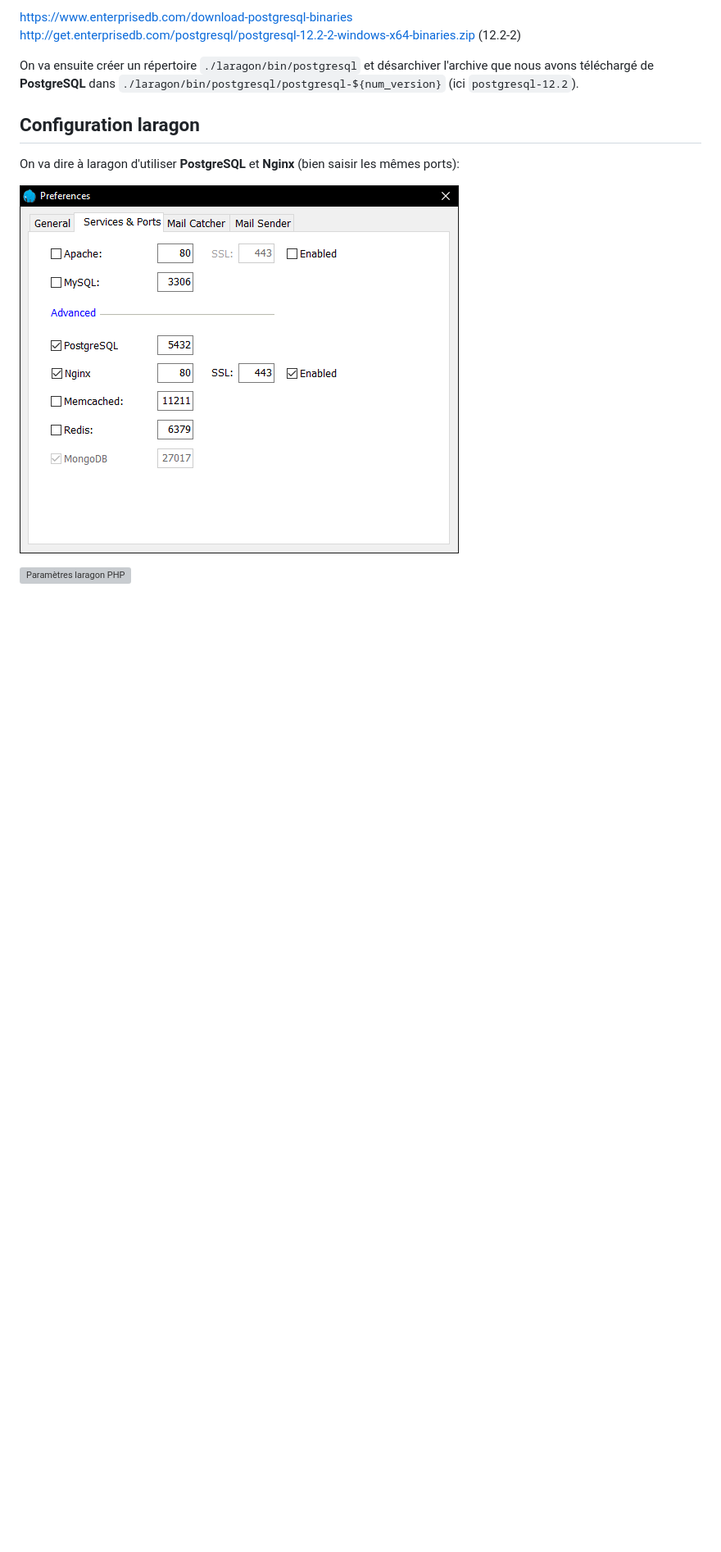
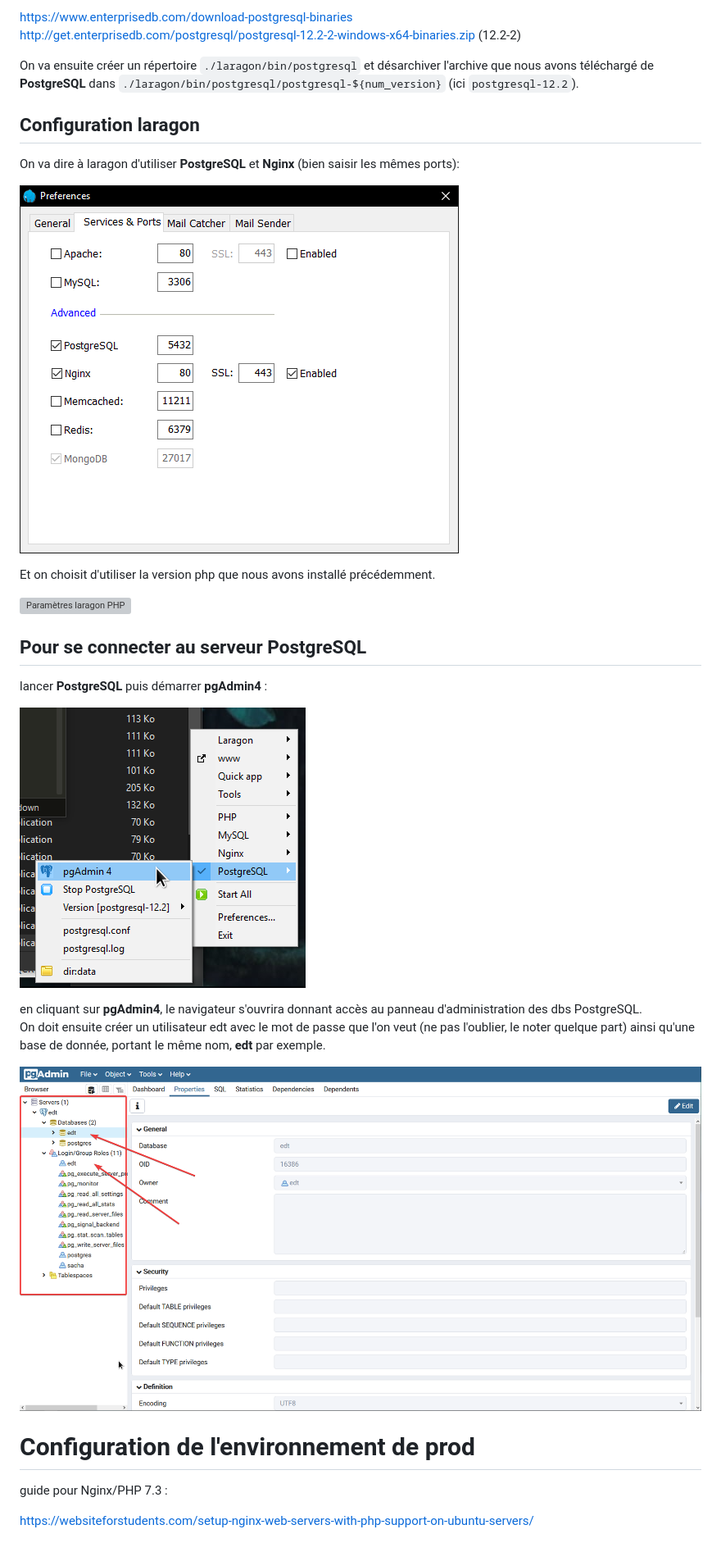
Before and after one commit to sachahjkl/edt, a Markdown page: docs/INSTALLATION.md, the part around one of its changes. Shown at 82% size. Rendered like a GitHub page; pictures changed too: docs/imgs/create_user_db.png (added), docs/imgs/start_pga4.png (added); blank space fills up the shorter version; grey boxes are pictures that could not be loaded.

Commit message:
update install

```diff
--- a/docs/INSTALLATION.md
+++ b/docs/INSTALLATION.md
@@ -70,4 +70,23 @@ On va dire à laragon d'utiliser **PostgreSQL** et **Nginx** (bien saisir les m
 
 ![Paramètres laragon](./imgs/laragon_settings.png)
 
+Et on choisit d'utiliser la version php que nous avons installé précédemment.
+
 ![Paramètres laragon PHP](./imgs/laragon_settings_PHP.png)
+
+## Pour se connecter au serveur **PostgreSQL**
+
+lancer **PostgreSQL** puis démarrer **pgAdmin4** :
+
+![Lancement pgsql](./imgs/start_pga4.png)
+
+en cliquant sur **pgAdmin4**, le navigateur s'ouvrira donnant accès au panneau d'administration des dbs PostgreSQL.
+On doit ensuite créer un utilisateur edt avec le mot de passe que l'on veut (ne pas l'oublier, le noter quelque part) ainsi qu'une base de donnée, portant le même nom, **edt** par exemple.
+
+![Lancement pgsql](./imgs/create_user_db.png)
+
+# Configuration de l'environnement de prod
+
+guide pour Nginx/PHP 7.3 :
+
+https://websiteforstudents.com/setup-nginx-web-servers-with-php-support-on-ubuntu-servers/
```
Also changed, not shown: other parts of docs/INSTALLATION.md (+3 -3 lines), docs/REFS.md (added, +5 -0 lines).
